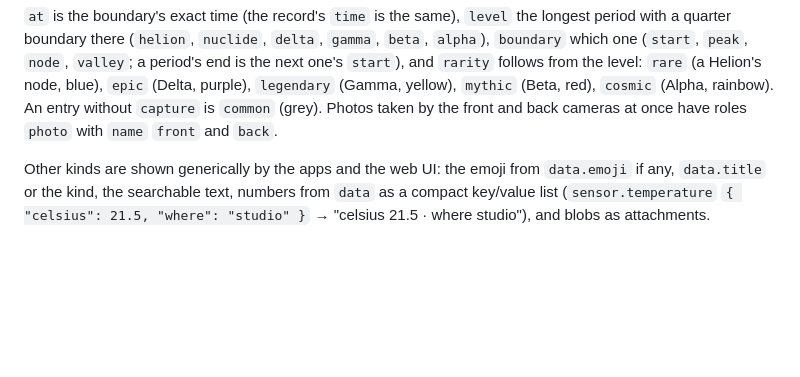
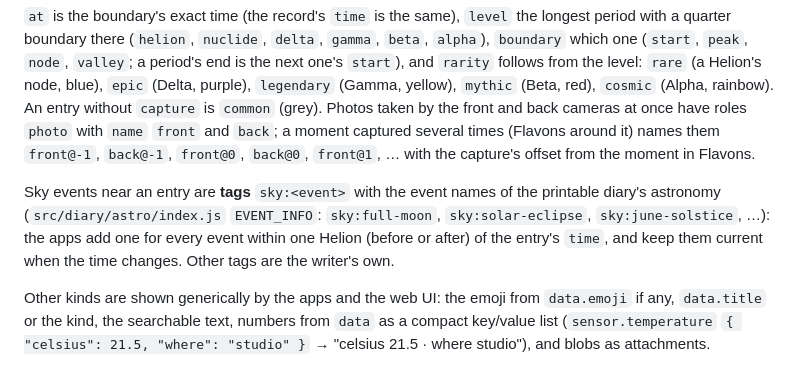
Before and after one commit to fractonica/clock, a Markdown page: hub/API.md, the part around the change. GitHub-like rendering; blank space fills up the shorter version.

Commit message:
hub(api): several captures of a moment name their photos by offset; sky:<event> tags for sky events within a Helion
Co-Authored-By: Claude Opus 5.5 <noreply@anthropic.com>

```diff
--- a/hub/API.md
+++ b/hub/API.md
@@ -183,7 +183,13 @@ there (`helion`, `nuclide`, `delta`, `gamma`, `beta`, `alpha`), `boundary` which
 a period's end is the next one's `start`), and `rarity` follows from the level: `rare` (a Helion's node, blue),
 `epic` (Delta, purple), `legendary` (Gamma, yellow), `mythic` (Beta, red), `cosmic` (Alpha, rainbow). An entry without
 `capture` is `common` (grey). Photos taken by the front and back cameras at once have roles `photo` with `name`
-`front` and `back`.
+`front` and `back`; a moment captured several times (Flavons around it) names them `front@-1`, `back@-1`, `front@0`,
+`back@0`, `front@1`, … with the capture's offset from the moment in Flavons.
+
+Sky events near an entry are **tags** `sky:<event>` with the event names of the printable diary's astronomy
+(`src/diary/astro/index.js` `EVENT_INFO`: `sky:full-moon`, `sky:solar-eclipse`, `sky:june-solstice`, …): the apps add
+one for every event within one Helion (before or after) of the entry's `time`, and keep them current when the time
+changes. Other tags are the writer's own.
 
 Other kinds are shown generically by the apps and the web UI: the emoji from `data.emoji` if any, `data.title` or the
 kind, the searchable text, numbers from `data` as a compact key/value list (`sensor.temperature`
```
